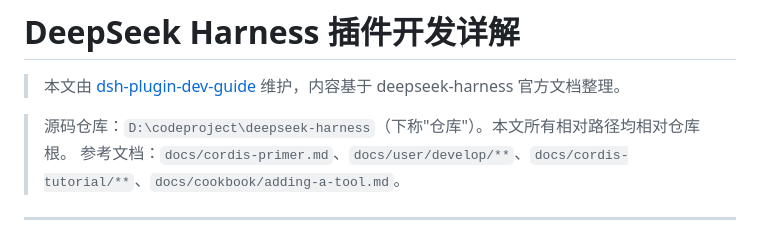
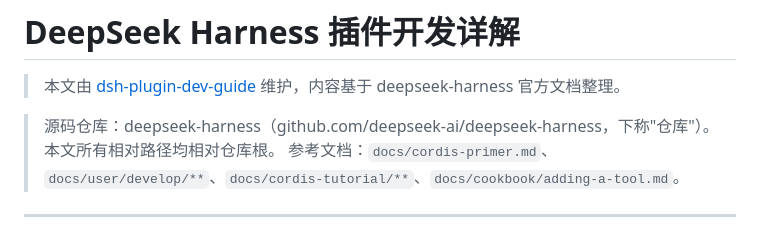
Before and after one commit to anweat/dsh-plugin-dev-guide, a Markdown page: docs/plugin-development.md, the part around the change. Drawn GitHub-style.

Commit message:
docs: sync docs/plugin-development.md from workspace

```diff
--- a/docs/plugin-development.md
+++ b/docs/plugin-development.md
@@ -2,7 +2,7 @@
 
 > 本文由 [dsh-plugin-dev-guide](https://github.com/anweat/dsh-plugin-dev-guide) 维护，内容基于 deepseek-harness 官方文档整理。
 
-> 源码仓库：`D:\codeproject\deepseek-harness`（下称"仓库"）。本文所有相对路径均相对仓库根。
+> 源码仓库：deepseek-harness（github.com/deepseek-ai/deepseek-harness，下称"仓库"）。本文所有相对路径均相对仓库根。
 > 参考文档：`docs/cordis-primer.md`、`docs/user/develop/**`、`docs/cordis-tutorial/**`、`docs/cookbook/adding-a-tool.md`。
 
 ---
```
